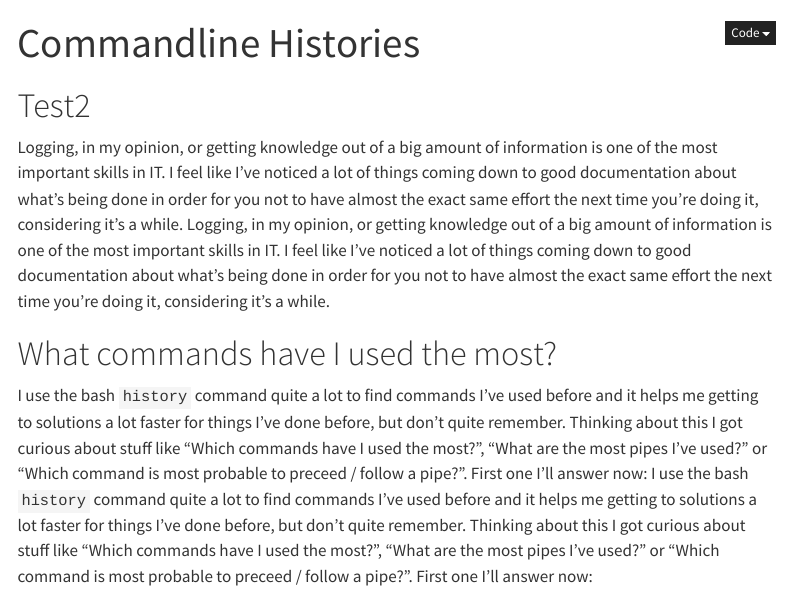
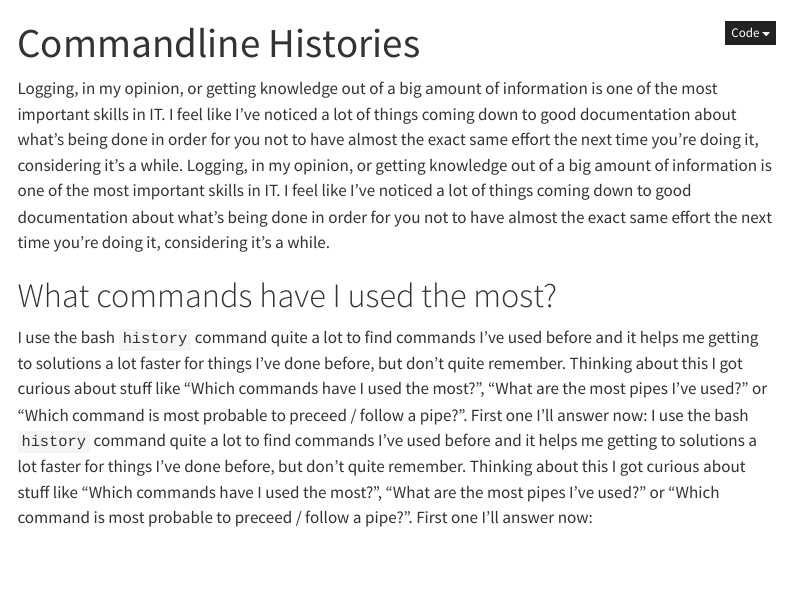
Before and after one commit to Amelia-Ap/Bewerbungs-Unterlagen, a Quarto document (commandline_histories.qmd): the page in a window 1100 px wide, from its top. Rendered offline with R 4.5, knitr and Pandoc in place of Quarto, with nearby package versions; the code chunks are not run, so their results and figures are left out; menus at the side of the page are left out.

Commit message:
Remove header '# Test2' from commandline_histories.qmd

````diff
--- a/commandline_histories.qmd
+++ b/commandline_histories.qmd
@@ -3,7 +3,7 @@ title: "Commandline Histories"
 warning: false
 ---
 
-# Test2
+
 
 ```{r load_libraries}
 #| echo: false
````
Also changed, not shown: docs/search.json, 1 other file.
